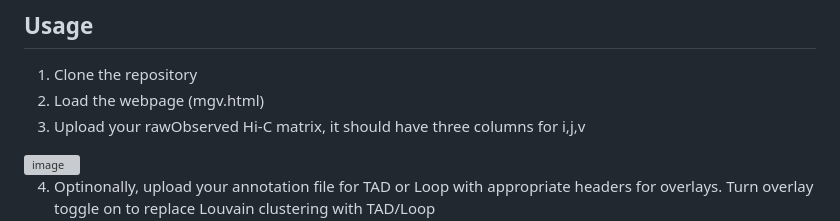
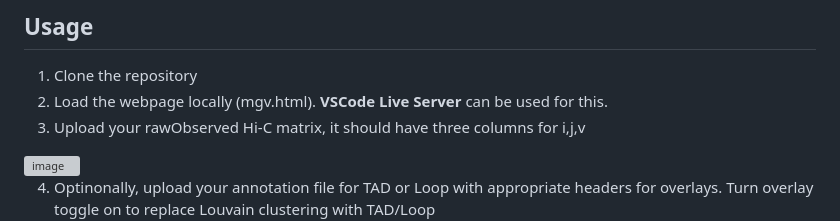
Before and after one commit to shinychikapu/CMPE195-Senior-Project, a Markdown page: README.md, the part around the change. GitHub-like rendering; grey boxes are pictures that could not be loaded.

Commit message:
Update usage instructions in README.md
Clarified instructions for loading the webpage using VSCode Live Server.

```diff
--- a/README.md
+++ b/README.md
@@ -18,7 +18,7 @@ Hi-C data captures the three-dimensional organization of the genome by measuring
 
 ## Usage
 1. Clone the repository
-2. Load the webpage (mgv.html)
+2. Load the webpage locally (mgv.html). **VSCode Live Server** can be used for this.
 3. Upload your rawObserved Hi-C matrix, it should have three columns for i,j,v
 <img width="365" height="58" alt="image" src="https://github.com/user-attachments/assets/14deeb4e-1912-4be9-91ba-01f781b3f245" />
 
```
